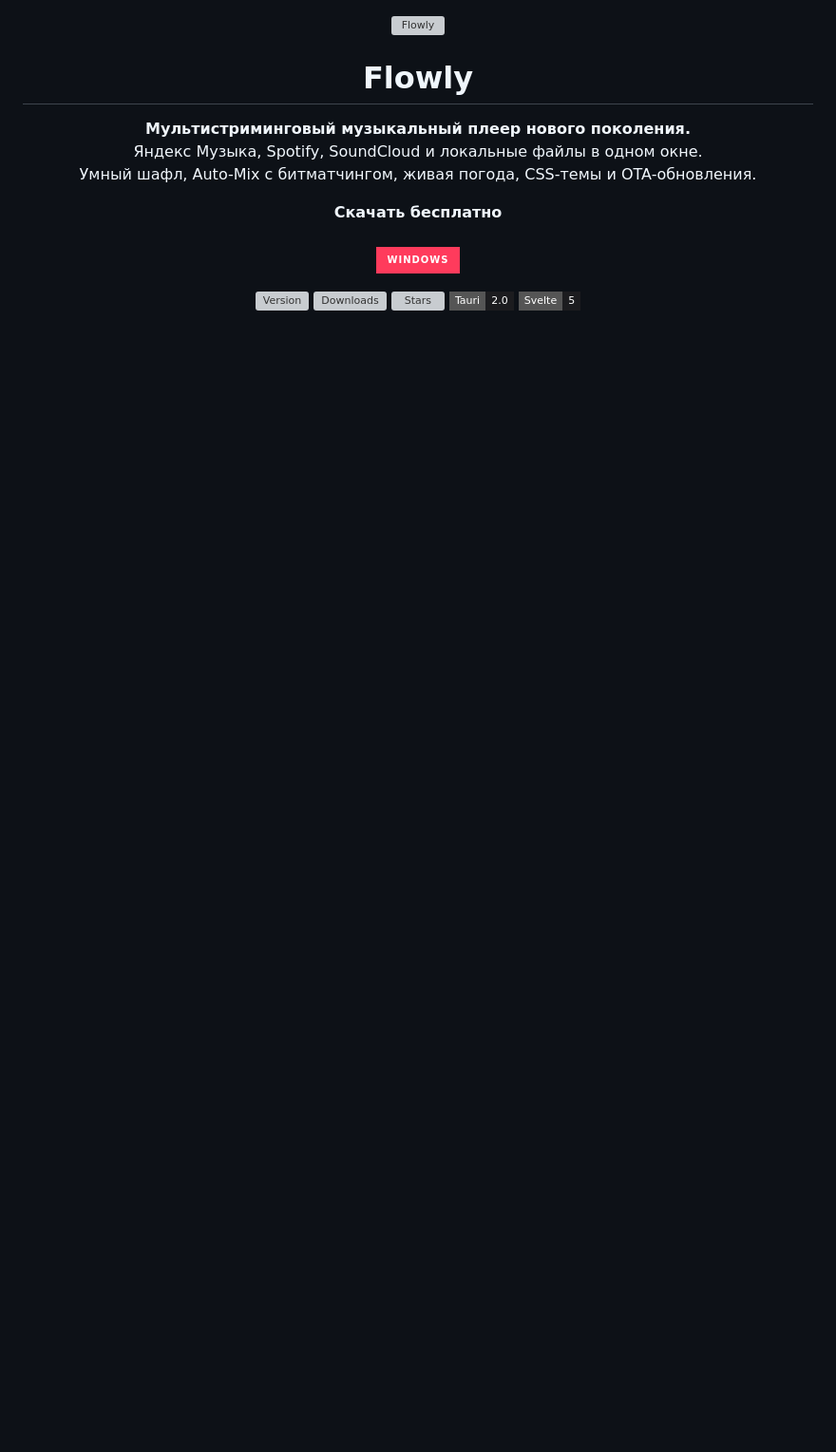
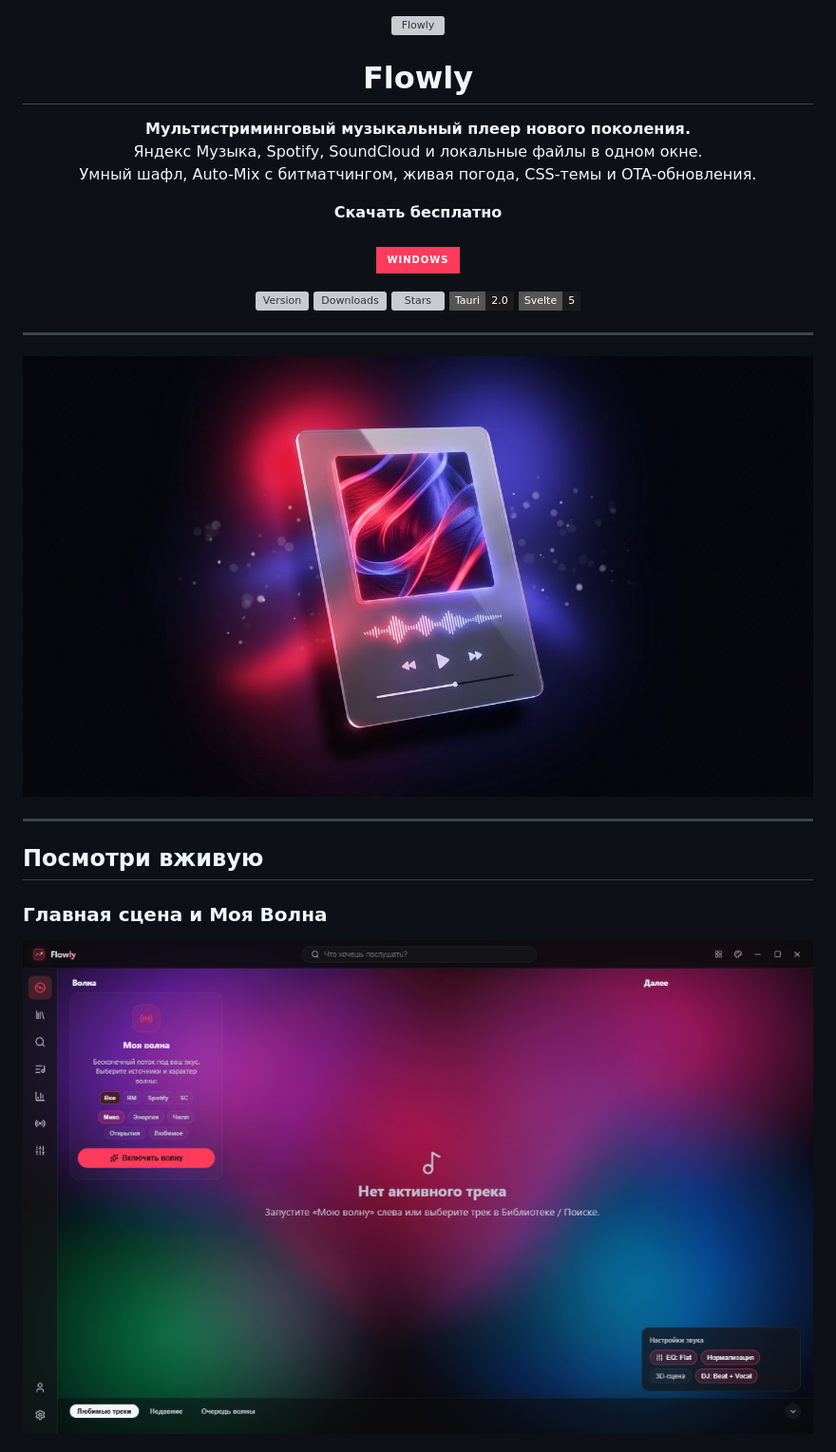
Before and after one commit to whoisquickyyy/flowly, a Markdown page: README.md, the part around one of its changes. Shown at 95% size. Drawn GitHub-style; pictures changed too: readme-assets/hero-poster.jpg (added), readme-assets/screen-player.png (added); badges without logos; blank space fills up the shorter version; grey boxes are pictures that could not be loaded.

Commit message:
docs: add hero banners and live app screenshots to README

```diff
--- a/README.md
+++ b/README.md
@@ -30,3 +30,17 @@
   <img src="https://img.shields.io/badge/Tauri-2.0-1c1c1f?style=flat-square" alt="Tauri 2" />
   <img src="https://img.shields.io/badge/Svelte-5-1c1c1f?style=flat-square" alt="Svelte 5" />
 </p>
+
+---
+
+<p align="center">
+  <img src="readme-assets/hero-poster.jpg" width="100%" alt="Flowly — Мультистриминговый плеер нового поколения" />
+</p>
+
+---
+
+## Посмотри вживую
+
+### Главная сцена и Моя Волна
+<img src="readme-assets/screen-player.png" width="100%" alt="Главная сцена Flowly" />
+
```
Also changed, not shown: other parts of README.md (+9 -0 lines), readme-assets/dj-mix-banner.jpg (added), readme-assets/screen-eq.png (added), readme-assets/screen-themes.png (added), readme-assets/themes-atmosphere.jpg (added).
